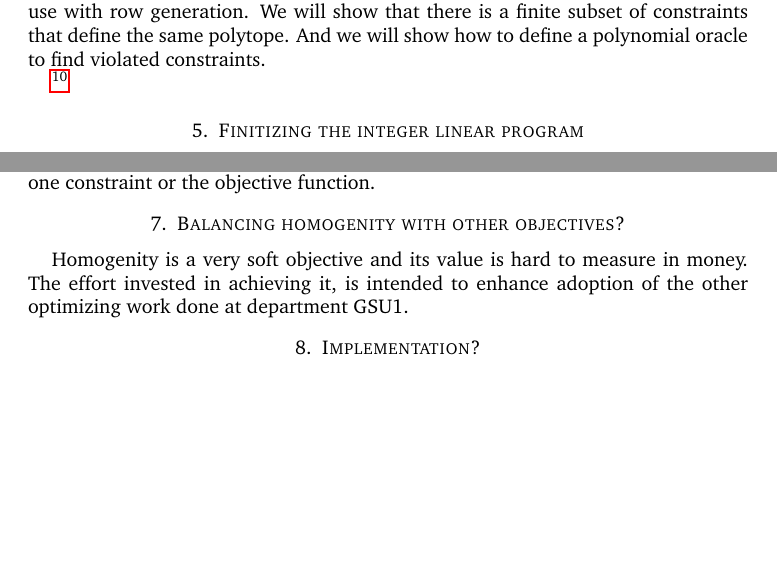
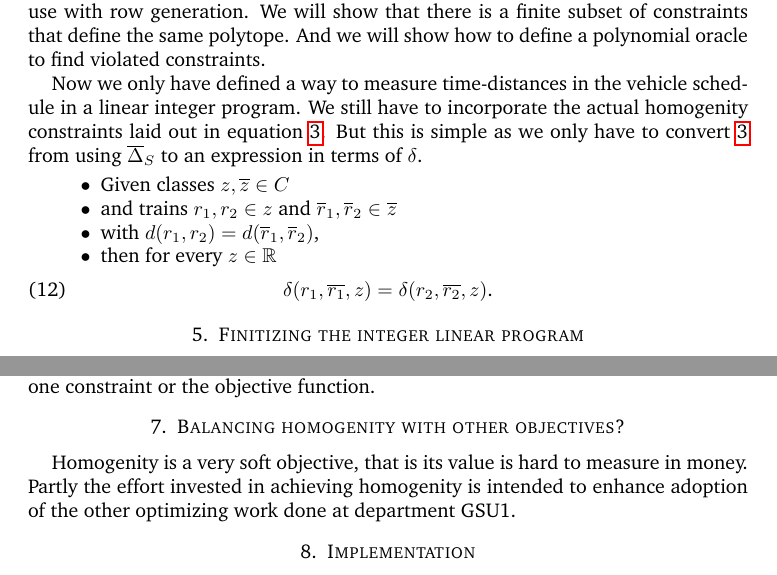
Before and after one commit to matthiasgoergens/Diplomarbeit, a LaTeX paper (homogen.tex): two parts of pages 4 and 6 of 6, joined at a grey line, cut so that both start at the same text, the shorter picture padded with empty space. Compiled offline with pdfLaTeX.

Commit message:
homogenity constrainst in infinite linear integer program

```diff
--- a/homogen.tex
+++ b/homogen.tex
@@ -322,7 +322,22 @@ show that there is a finite subset of constraints that define the same
 polytope.  And we will show how to define a polynomial oracle to find
 violated constraints.
 
-\todo{Fuege die eigentliche homogenitaetsbedingung hinzu!}
+Now we only have defined a way to measure time-distances in the
+vehicle schedule in a linear integer program.  We still have to
+incorporate the actual homogenity constraints laid out in equation
+\ref{homoEq}.  But this is simple as we only have to convert
+\ref{homoEq} from using \(\ol{\Delta}_S\) to an expression in terms of \(\delta\).
+
+\begin{itemize}
+\item Given classes \(z, \ol{z} \in C\)
+\item and trains \(r_1, r_2 \in z\) and \(\ol{r}_1,\ol{r}_2 \in \ol{z}\)
+\item with \( d (r_1, r_2) = d(\ol{r}_1, \ol{r}_2) \),
+\item then for every \(z \in \mathbb{R}\)
+\begin{equation}
+\label{homoEqFin}
+  \delta    (r_1, \ol{r_1}, z) = \delta (r_2, \ol{r_2}, z)\textrm{.}
+\end{equation}
+\end{itemize}
 
 \section{Finitizing the integer linear program}
 
@@ -442,13 +457,13 @@ problem as the constraints make them have an impact \ie as they show
 up with at least one non-zero coefficient in at least one constraint
 or the objective function.
 
+\section{Balancing homogenity with other objectives?}
+Homogenity is a very soft objective, that is its value is hard to
+measure in money.  Partly the effort invested in achieving homogenity is
+intended to enhance adoption of the other optimizing work done at
+department GSU1.
 
-\section{Balancing homogenity with other objectives?}
-Homogenity is a very soft objective and its value is hard to measure
-in money.  The effort invested in achieving it, is intended to enhance
-adoption of the other optimizing work done at department GSU1.
-
-\section{Implementation?}
+\section{Implementation}
 
 Implementation will be done in the \textsc{Cplex}-framework existing at
 department GSU1 of Deutsche Bahn Mobility Logistics AG.
```
Also changed, not shown: homogen.tex (2 more changed lines).
